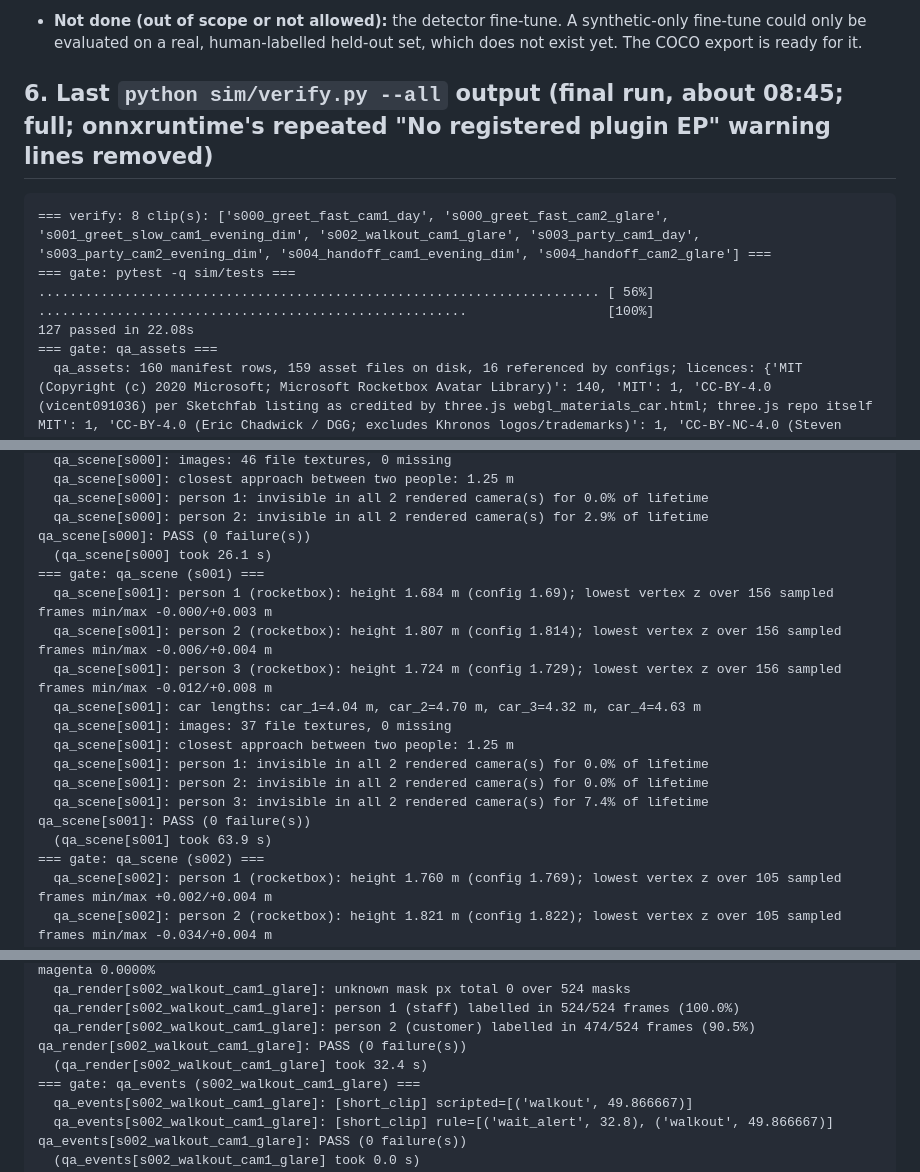
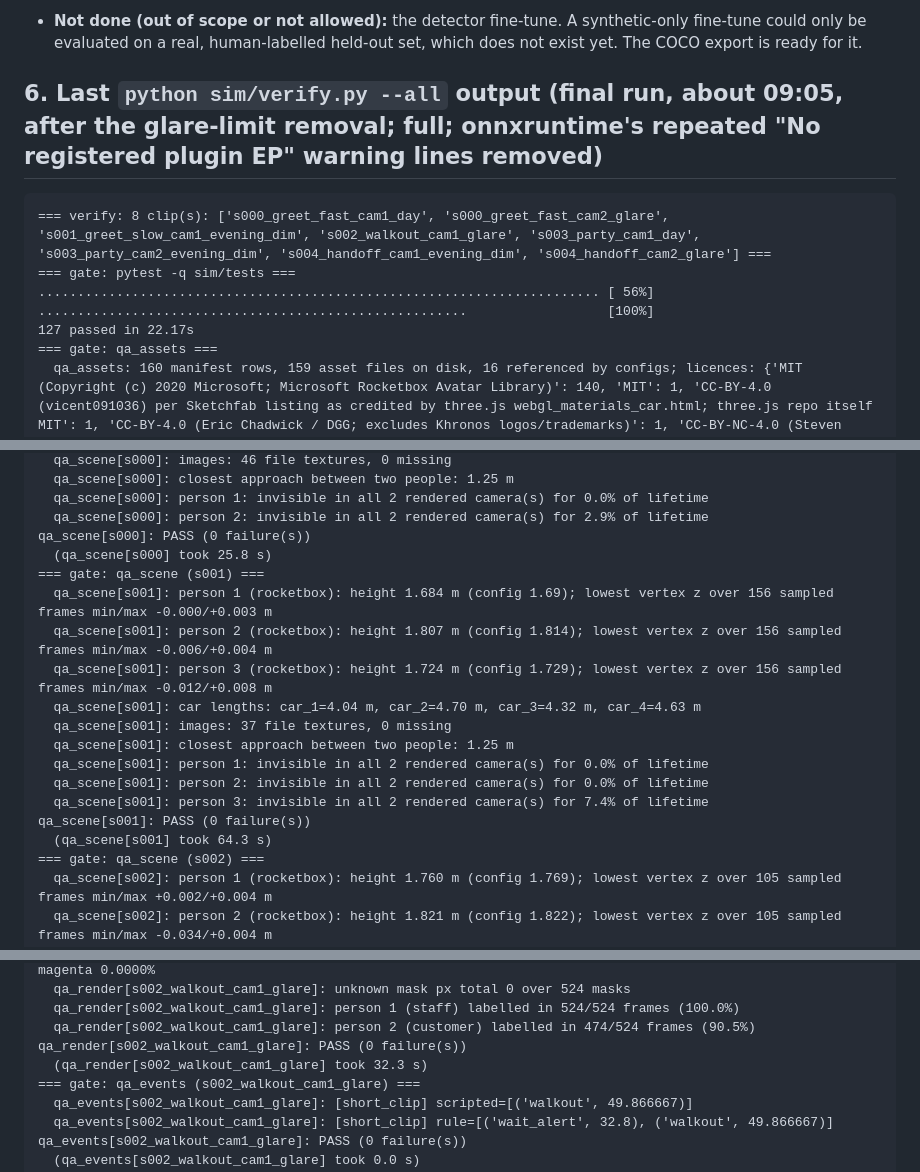
Before and after one commit to umaraliyev0101/CV_Hakathon_WIUT, a Markdown page: reports/synth_status.md, 3 parts joined by grey strips. GitHub-like rendering.

````diff
--- a/reports/synth_status.md
+++ b/reports/synth_status.md
@@ -112,14 +112,14 @@ All renders finished at about 08:20 (+05). Exports and statistics were regenerat
 - **The crowded and dealership_long clips are not share-pack quality** under the per-clip in-view rule (table above). Use them for detector training and tracking stress tests, not as event-evaluation clips. They were rendered last (priority A.6).
 - **Not done (out of scope or not allowed):** the detector fine-tune. A synthetic-only fine-tune could only be evaluated on a real, human-labelled held-out set, which does not exist yet. The COCO export is ready for it.
 
-## 6. Last `python sim/verify.py --all` output (final run, about 08:45; full; onnxruntime's repeated "No registered plugin EP" warning lines removed)
+## 6. Last `python sim/verify.py --all` output (final run, about 09:05, after the glare-limit removal; full; onnxruntime's repeated "No registered plugin EP" warning lines removed)
 
 ```
 === verify: 8 clip(s): ['s000_greet_fast_cam1_day', 's000_greet_fast_cam2_glare', 's001_greet_slow_cam1_evening_dim', 's002_walkout_cam1_glare', 's003_party_cam1_day', 's003_party_cam2_evening_dim', 's004_handoff_cam1_evening_dim', 's004_handoff_cam2_glare'] ===
 === gate: pytest -q sim/tests ===
 ........................................................................ [ 56%]
 .......................................................                  [100%]
-127 passed in 22.08s
+127 passed in 22.17s
 === gate: qa_assets ===
   qa_assets: 160 manifest rows, 159 asset files on disk, 16 referenced by configs; licences: {'MIT (Copyright (c) 2020 Microsoft; Microsoft Rocketbox Avatar Library)': 140, 'MIT': 1, 'CC-BY-4.0 (vicent091036) per Sketchfab listing as credited by three.js webgl_materials_car.html; three.js repo itself MIT': 1, 'CC-BY-4.0 (Eric Chadwick / DGG; excludes Khronos logos/trademarks)': 1, 'CC-BY-NC-4.0 (Steven Grey) — embedded in glTF asset.extras; non-commercial OK for demo': 1, 'unknown — credit not embedded; source Sketchfab model is believed CC-BY-4.0 (Lionsharp Studios); demo only': 1, 'CC0': 15}
 qa_assets: PASS (0 failure(s))
@@ -133,7 +133,7 @@ qa_assets: PASS (0 failure(s))
   qa_scene[s000]: person 1: invisible in all 2 rendered camera(s) for 0.0% of lifetime
   qa_scene[s000]: person 2: invisible in all 2 rendered camera(s) for 2.9% of lifetime
 qa_scene[s000]: PASS (0 failure(s))
-  (qa_scene[s000] took 26.1 s)
+  (qa_scene[s000] took 25.8 s)
 === gate: qa_scene (s001) ===
   qa_scene[s001]: person 1 (rocketbox): height 1.684 m (config 1.69); lowest vertex z over 156 sampled frames min/max -0.000/+0.003 m
   qa_scene[s001]: person 2 (rocketbox): height 1.807 m (config 1.814); lowest vertex z over 156 sampled frames min/max -0.006/+0.004 m
@@ -145,7 +145,7 @@ qa_scene[s000]: PASS (0 failure(s))
   qa_scene[s001]: person 2: invisible in all 2 rendered camera(s) for 0.0% of lifetime
   qa_scene[s001]: person 3: invisible in all 2 rendered camera(s) for 7.4% of lifetime
 qa_scene[s001]: PASS (0 failure(s))
-  (qa_scene[s001] took 63.9 s)
+  (qa_scene[s001] took 64.3 s)
 === gate: qa_scene (s002) ===
   qa_scene[s002]: person 1 (rocketbox): height 1.760 m (config 1.769); lowest vertex z over 105 sampled frames min/max +0.002/+0.004 m
   qa_scene[s002]: person 2 (rocketbox): height 1.821 m (config 1.822); lowest vertex z over 105 sampled frames min/max -0.034/+0.004 m
@@ -242,7 +242,7 @@ qa_video[s001_greet_slow_cam1_evening_dim]: PASS (0 failure(s))
   qa_render[s002_walkout_cam1_glare]: person 1 (staff) labelled in 524/524 frames (100.0%)
   qa_render[s002_walkout_cam1_glare]: person 2 (customer) labelled in 474/524 frames (90.5%)
 qa_render[s002_walkout_cam1_glare]: PASS (0 failure(s))
-  (qa_render[s002_walkout_cam1_glare] took 32.4 s)
+  (qa_render[s002_walkout_cam1_glare] took 32.3 s)
 === gate: qa_events (s002_walkout_cam1_glare) ===
   qa_events[s002_walkout_cam1_glare]: [short_clip] scripted=[('walkout', 49.866667)]
   qa_events[s002_walkout_cam1_glare]: [short_clip] rule=[('wait_alert', 32.8), ('walkout', 49.866667)]
````
Also changed, not shown: other parts of reports/synth_status.md (+11 -11 lines).
